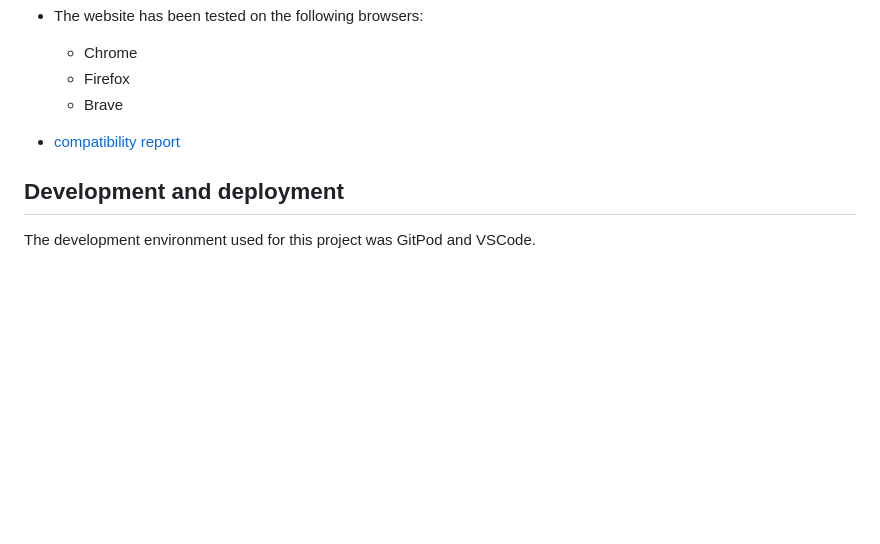
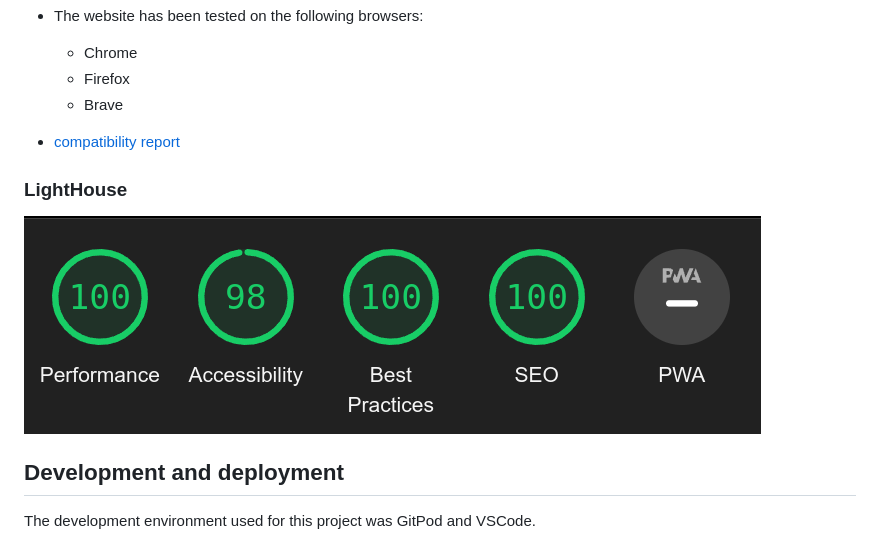
Before and after one commit to IuliiaKonovalova/revolutionising-finance-hackathon, a Markdown page: README.md, the part around the change. Rendered like a GitHub page; pictures changed too: documentation/testing/lighthouse.png (added); blank space fills up the shorter version.

Commit message:
Add lighthouse report

```diff
--- a/README.md
+++ b/README.md
@@ -298,6 +298,10 @@ The responsiveness report was created using [Responsive Viewer](https://chrome.g
 
 - [compatibility report](documentation/testing/compatibility_report.pdf)
 
+### LightHouse
+
+![lighthouse](documentation/testing/lighthouse.png)
+
 ## Development and deployment
 
 The development environment used for this project was GitPod and VSCode.
```
